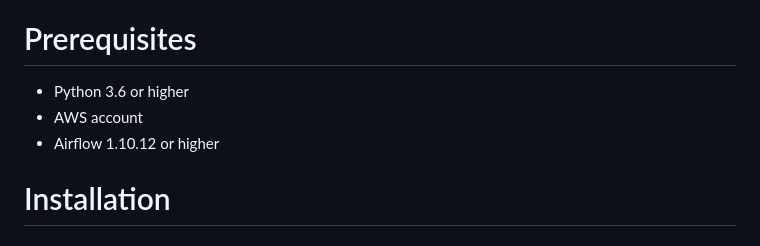
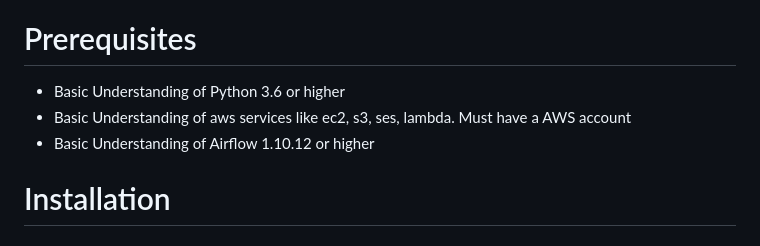
Before and after one commit to eminent02/Daily-NewsLetter-Subscription, a Markdown page: README.md, the part around the change. Drawn GitHub-style.

```diff
--- a/README.md
+++ b/README.md
@@ -24,9 +24,9 @@ The architecture of the project consists of the following components:
 * Run the ETL pipeline: Run the Airflow DAG to start the ETL pipeline, which will collect news data from the Google News API, transform it, and upload it to the S3 bucket.
 * Receive email notifications: Whenever new data is added to the S3 bucket, the Lambda function will automatically invoke SES to send an email notification to the user.
 # Prerequisites
-* Python 3.6 or higher
-* AWS account
-* Airflow 1.10.12 or higher
+* Basic Understanding of Python 3.6 or higher
+* Basic Understanding of aws services like ec2, s3, ses, lambda. Must have a AWS account
+* Basic Understanding of Airflow 1.10.12 or higher
 # Installation
 
 ### Set up an AWS S3 bucket
```
